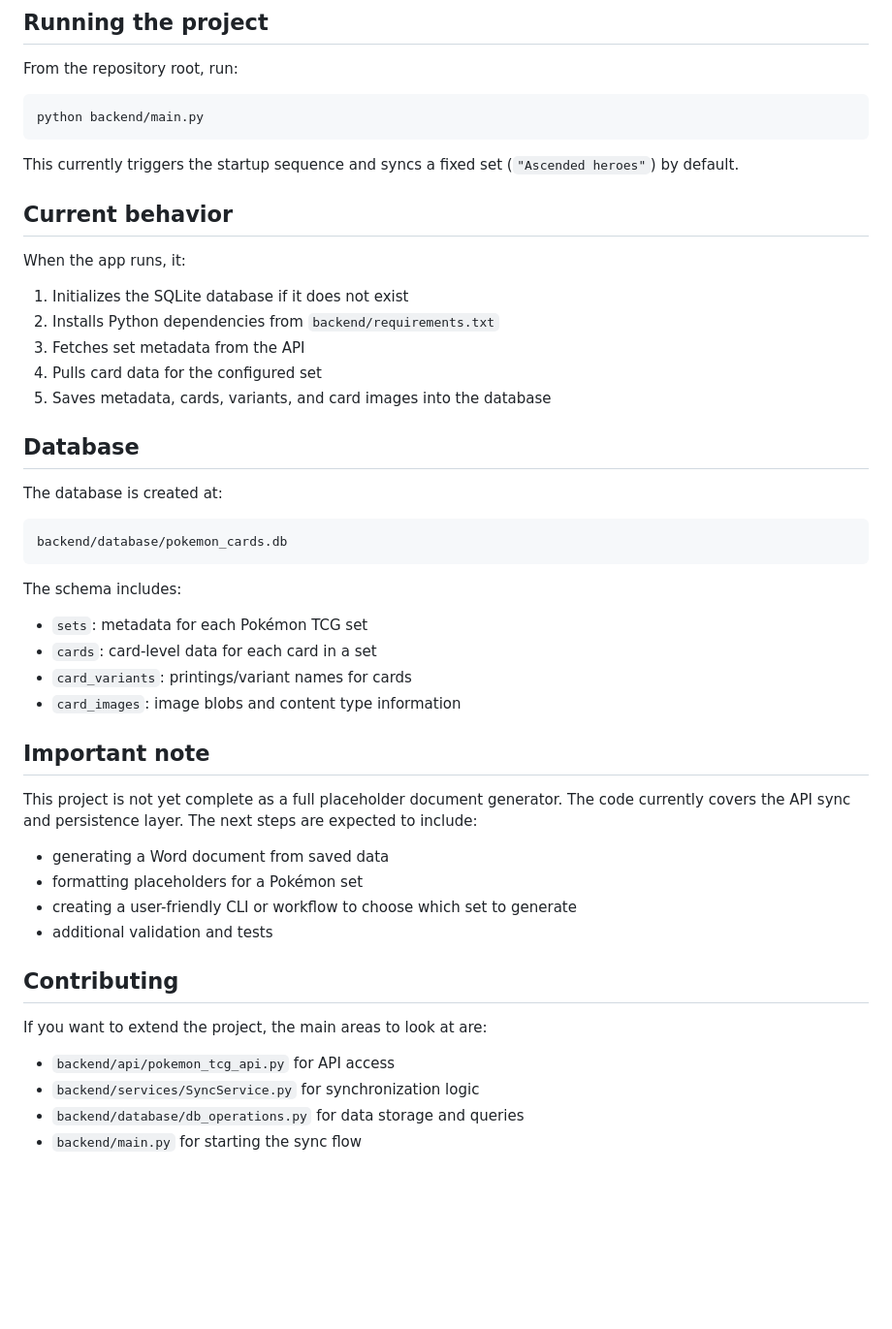
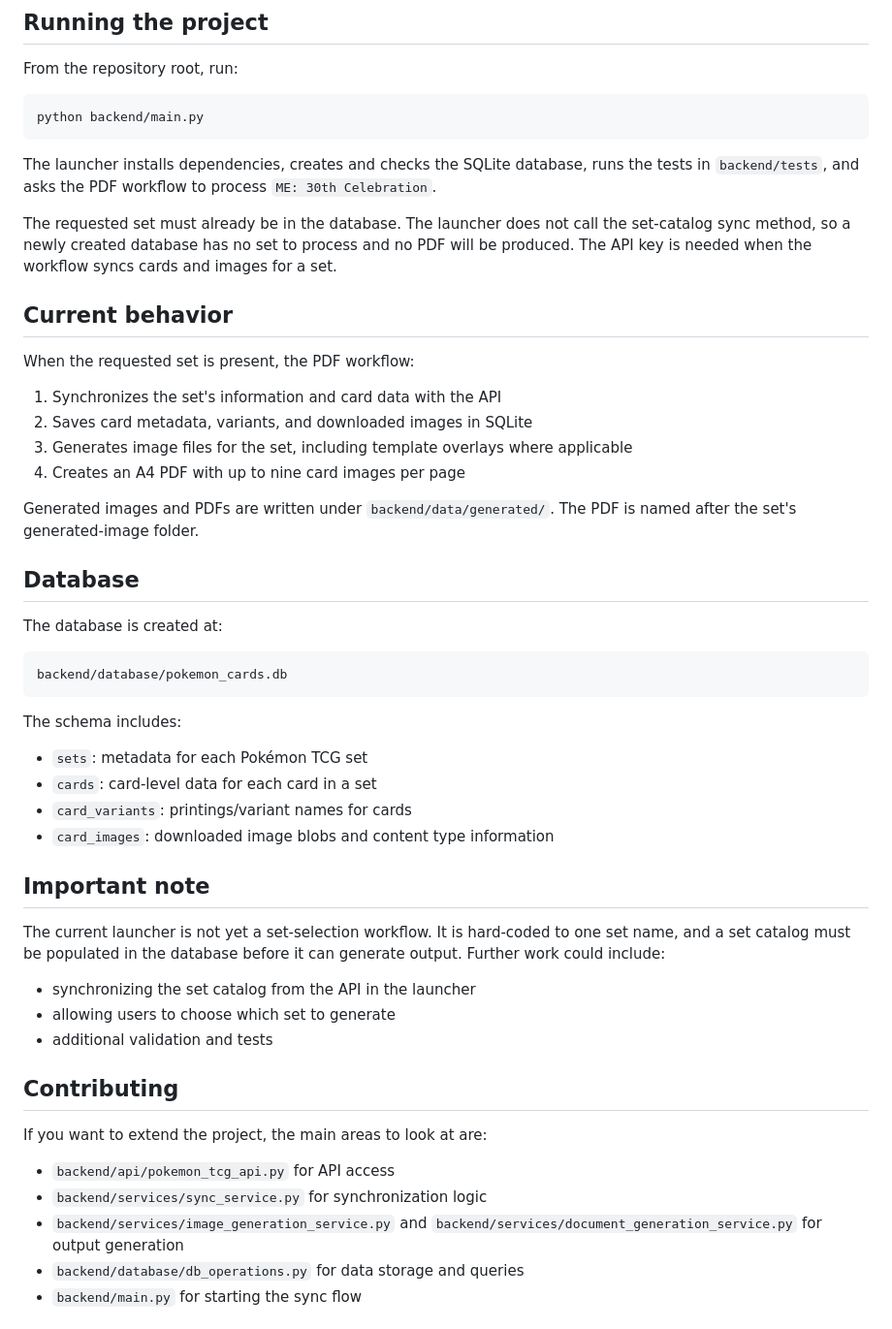
Before and after one commit to Kotorem-sama/Pokemon-TCG-set-placeholder-generator, a Markdown page: README.md, the part around one of its changes. Shown at 97% size. Rendered like a GitHub page; blank space fills up the shorter version.

````diff
--- a/README.md
+++ b/README.md
@@ -84,17 +82,20 @@ From the repository root, run:
 python backend/main.py
 ```
 
-This currently triggers the startup sequence and syncs a fixed set (`"Ascended heroes"`) by default.
+The launcher installs dependencies, creates and checks the SQLite database, runs the tests in `backend/tests`, and asks the PDF workflow to process `ME: 30th Celebration`.
+
+The requested set must already be in the database. The launcher does not call the set-catalog sync method, so a newly created database has no set to process and no PDF will be produced. The API key is needed when the workflow syncs cards and images for a set.
 
 ## Current behavior
 
-When the app runs, it:
+When the requested set is present, the PDF workflow:
 
-1. Initializes the SQLite database if it does not exist
-2. Installs Python dependencies from `backend/requirements.txt`
-3. Fetches set metadata from the API
-4. Pulls card data for the configured set
-5. Saves metadata, cards, variants, and card images into the database
+1. Synchronizes the set's information and card data with the API
+2. Saves card metadata, variants, and downloaded images in SQLite
+3. Generates image files for the set, including template overlays where applicable
+4. Creates an A4 PDF with up to nine card images per page
+
+Generated images and PDFs are written under `backend/data/generated/`. The PDF is named after the set's generated-image folder.
 
 ## Database
 
@@ -109,15 +110,14 @@ The schema includes:
 - `sets`: metadata for each Pokémon TCG set
 - `cards`: card-level data for each card in a set
 - `card_variants`: printings/variant names for cards
-- `card_images`: image blobs and content type information
+- `card_images`: downloaded image blobs and content type information
 
 ## Important note
 
-This project is not yet complete as a full placeholder document generator. The code currently covers the API sync and persistence layer. The next steps are expected to include:
+The current launcher is not yet a set-selection workflow. It is hard-coded to one set name, and a set catalog must be populated in the database before it can generate output. Further work could include:
 
-- generating a Word document from saved data
-- formatting placeholders for a Pokémon set
-- creating a user-friendly CLI or workflow to choose which set to generate
+- synchronizing the set catalog from the API in the launcher
+- allowing users to choose which set to generate
 - additional validation and tests
 
 ## Contributing
@@ -125,7 +125,8 @@ This project is not yet complete as a full placeholder document generator. The c
 If you want to extend the project, the main areas to look at are:
 
 - `backend/api/pokemon_tcg_api.py` for API access
-- `backend/services/SyncService.py` for synchronization logic
+- `backend/services/sync_service.py` for synchronization logic
+- `backend/services/image_generation_service.py` and `backend/services/document_generation_service.py` for output generation
 - `backend/database/db_operations.py` for data storage and queries
 - `backend/main.py` for starting the sync flow
 
````
Also changed, not shown: other parts of README.md (+18 -20 lines).
